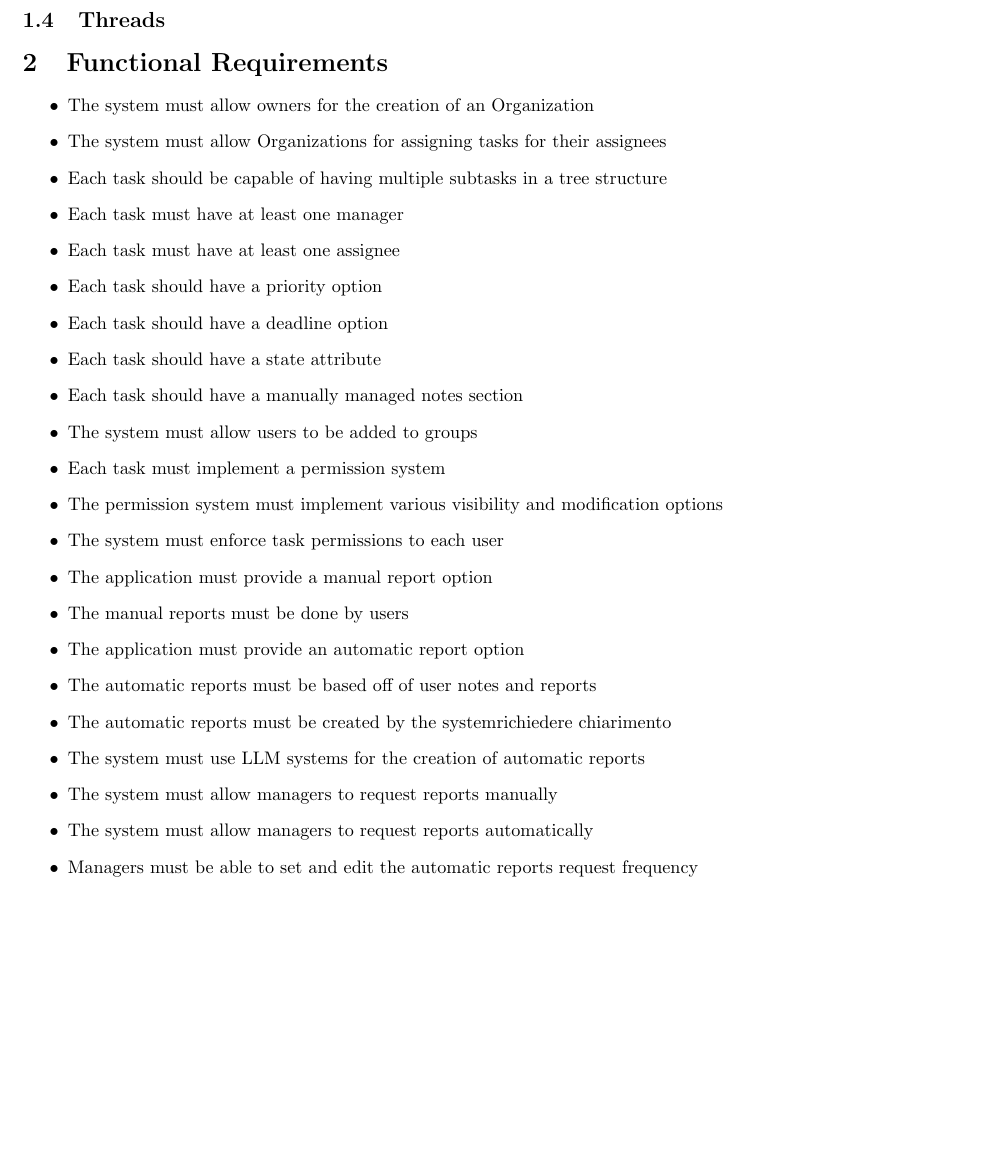
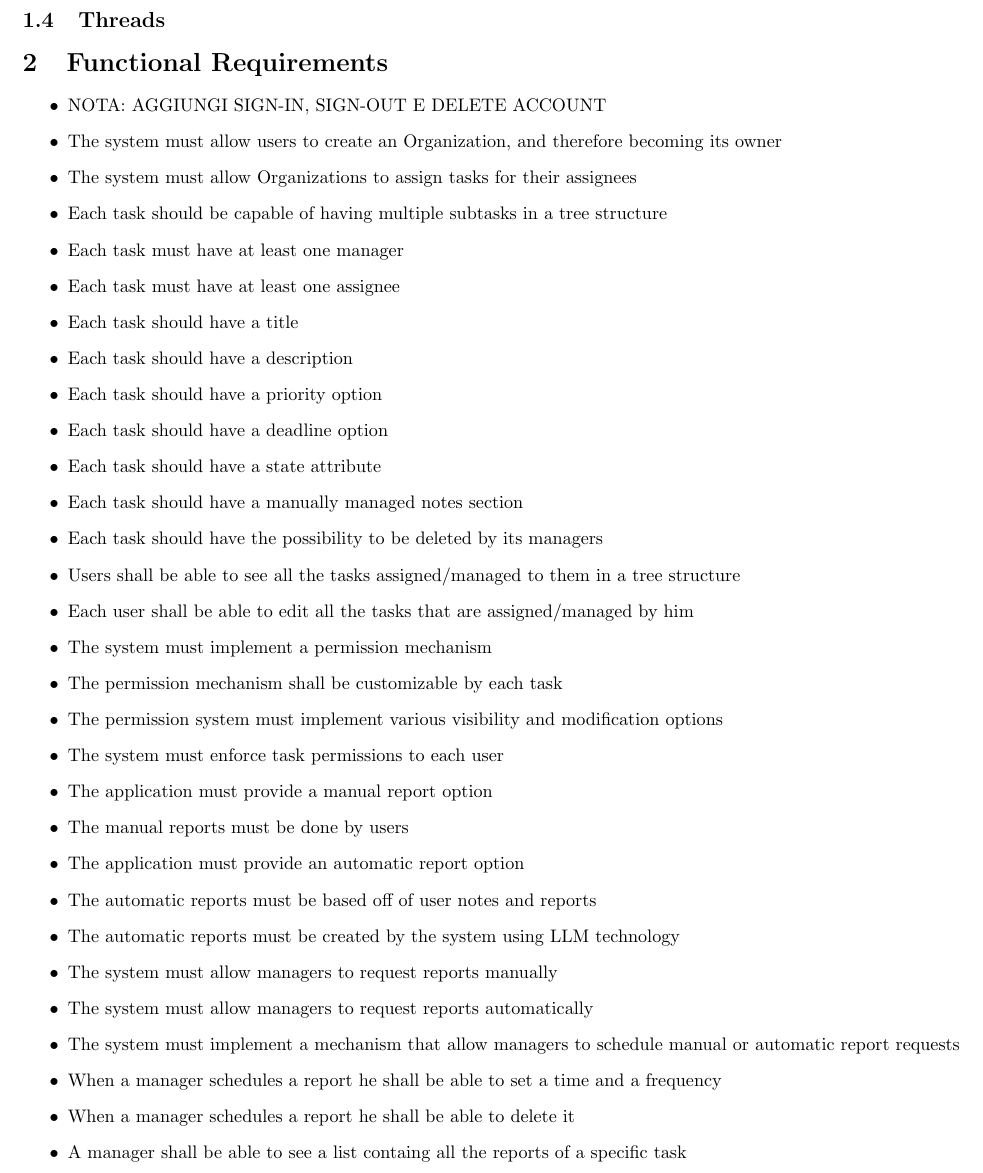
Before and after one commit to lucaSartore/MindMerge, a LaTeX document (deliverable_1/d1.tex): part of page 2 of 11, cut so that both start at the same text, the shorter picture padded with empty space. Compiled offline with pdfLaTeX.

Commit message:
Modified functional requirements

```diff
--- a/deliverable_1/d1.tex
+++ b/deliverable_1/d1.tex
@@ -37,26 +37,34 @@
 
 \section{Functional Requirements}
 \begin{itemize}
-    \item The system must allow owners for the creation of an Organization
-    \item The system must allow Organizations for assigning tasks for their assignees
+    \item NOTA: AGGIUNGI SIGN-IN, SIGN-OUT E DELETE ACCOUNT
+    \item The system must allow users to create an Organization, and therefore becoming its owner
+    \item The system must allow Organizations to assign tasks for their assignees
     \item Each task should be capable of having multiple subtasks in a tree structure
     \item Each task must have at least one manager
     \item Each task must have at least one assignee
+    \item Each task should have a title
+    \item Each task should have a description
     \item Each task should have a priority option
     \item Each task should have a deadline option
     \item Each task should have a state attribute
     \item Each task should have a manually managed notes section
-    \item The system must allow users to be added to groups
-    \item Each task must implement a permission system
+    \item Each task should have the possibility to be deleted by its managers
+    \item Users shall be able to see all the tasks assigned/managed to them in a tree structure
+    \item Each user shall be able to edit all the tasks that are assigned/managed by him
+    \item The system must implement a permission mechanism
+    \item The permission mechanism shall be customizable by each task
     \item The permission system must implement various visibility and modification options
     \item The system must enforce task permissions to each user
     \item The application must provide a manual report option
     \item The manual reports must be done by users
     \item The application must provide an automatic report option
     \item The automatic reports must be based off of user notes and reports
-    \item The automatic reports must be created by the systemrichiedere chiarimento
-    \item The system must use LLM systems for the creation of automatic reports
+    \item The automatic reports must be created by the system using LLM technology
     \item The system must allow managers to request reports manually
     \item The system must allow managers to request reports automatically
-    \item Managers must be able to set and edit the automatic reports request frequency
-    \item The system must implement a Notification system
+    \item The system must implement a mechanism that allow managers to schedule manual or automatic report requests
+    \item When a manager schedules a report he shall be able to set a time and a frequency
+    \item When a manager schedules a report he shall be able to delete it
+    \item A manager shall be able to see a list containg all the reports of a specific task
+    \item The system must implement a Notification dashboard
```
Also changed, not shown: deliverable_1/d1.tex (12 more changed lines).
